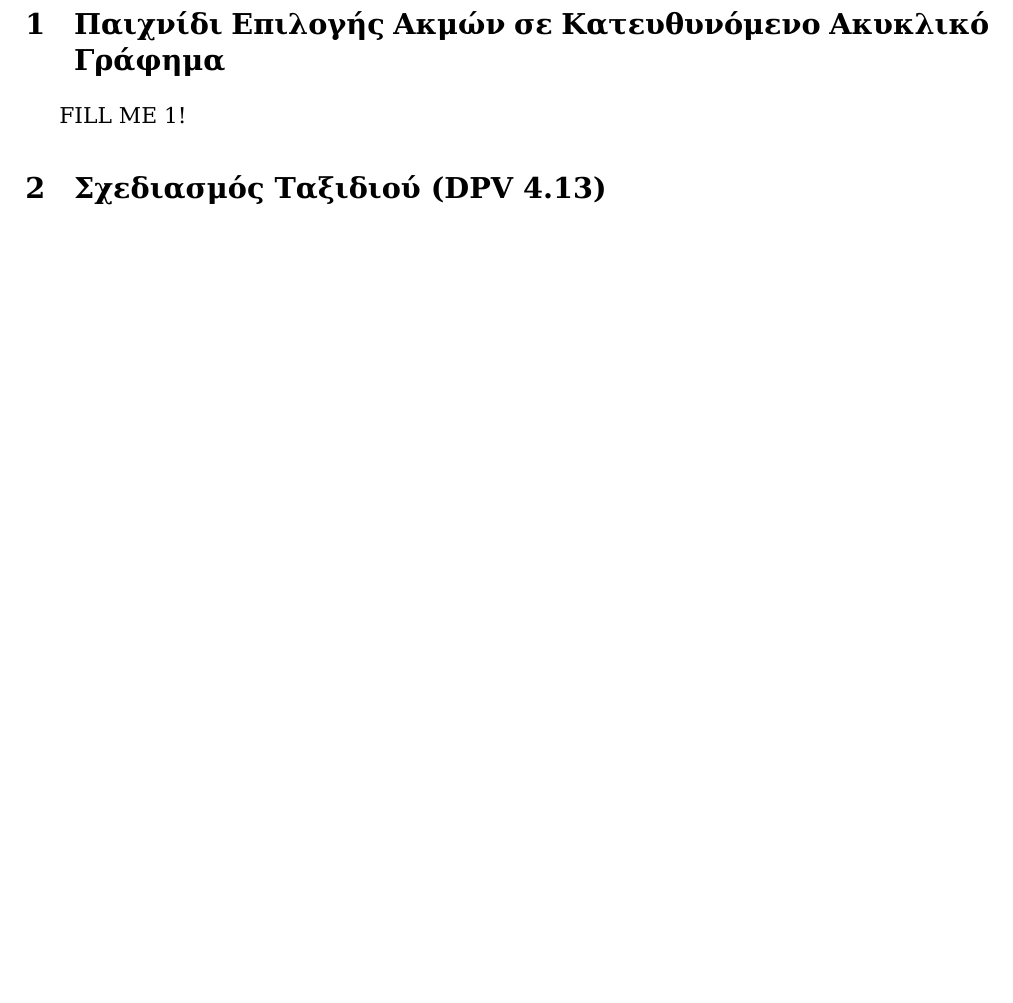
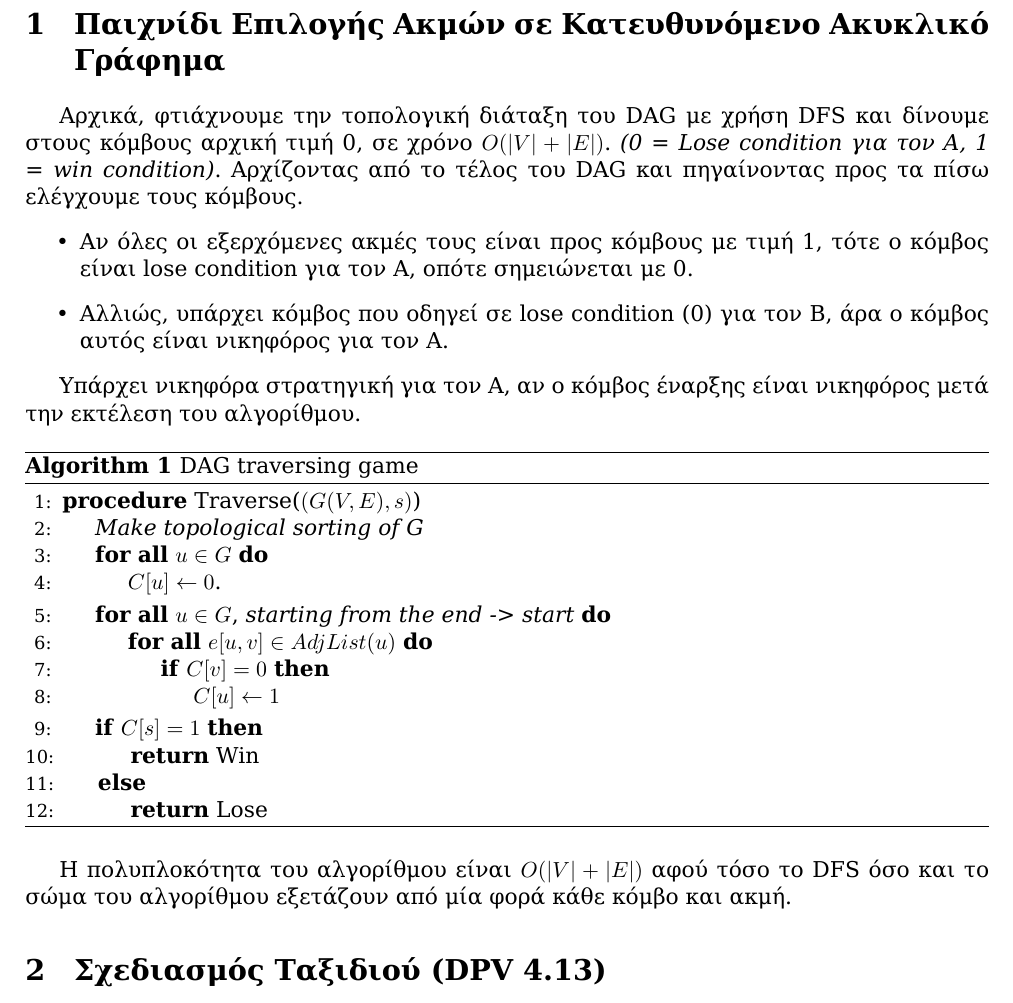
Before and after one commit to vgerak/Algorithms, a LaTeX document (Theory/ask4/tex/ask4.tex): part of page 2 of 3 before the commit and part of page 2 of 4 after it, cut so that both start at the same text, the shorter picture padded with empty space. Compiled offline with XeLaTeX; a missing font is replaced by an installed copy or a similar font.

Commit message:
Part 1 done

```diff
--- a/Theory/ask4/tex/ask4.tex
+++ b/Theory/ask4/tex/ask4.tex
@@ -37,7 +37,49 @@
 
 %{{{ 1) Παιχνίδι Επιλογής Ακμών σε Κατευθυνόμενο Ακυκλικό Γράφημα
 \section{Παιχνίδι Επιλογής Ακμών σε Κατευθυνόμενο Ακυκλικό Γράφημα} \setcounter{section}{1}
-FILL ME 1!
+
+Αρχικά, φτιάχνουμε την τοπολογική διάταξη του DAG με χρήση DFS και δίνουμε
+στους κόμβους αρχική τιμή 0, σε χρόνο $O(|V| + |E|)$. \emph{(0 = Lose
+condition για τον Α, 1 = win condition)}. Αρχίζοντας από το τέλος του DAG και
+πηγαίνοντας προς τα πίσω ελέγχουμε τους κόμβους.
+\begin{itemize}
+\item
+Αν όλες οι εξερχόμενες ακμές τους είναι προς κόμβους με τιμή 1, τότε ο κόμβος
+είναι lose condition για τον Α, οπότε σημειώνεται με 0.
+\item
+Αλλιώς, υπάρχει κόμβος που οδηγεί σε lose condition (0) για τον Β, άρα ο κόμβος
+αυτός είναι νικηφόρος για τον Α.
+\end{itemize}
+
+Υπάρχει νικηφόρα στρατηγική για τον Α, αν ο κόμβος έναρξης είναι νικηφόρος
+μετά την εκτέλεση του αλγορίθμου.
+
+\begin{algorithm}[H]
+\caption{DAG traversing game}
+\begin{algorithmic}[1]
+\Procedure{Traverse}{$(G(V,E),s)$}
+	\State \emph{Make topological sorting of G}
+    \For{\textbf{all} $u \in G$}
+		\State $C[u] \gets 0$.
+	\EndFor
+    \For{\textbf{all} $u \in G$, \emph{starting from the end -> start}}
+		\For{\textbf{all} $e[u,v] \in AdjList(u)$}
+			\If {$C[v] = 0$}
+				\State $C[u] \gets 1$
+			\EndIf
+		\EndFor
+	\EndFor
+	\If{$C[s] = 1$}
+		\State \textbf{return} Win
+	\Else
+		\State \textbf{return} Lose
+	\EndIf
+\EndProcedure
+\end{algorithmic}
+\end{algorithm}
+
+Η πολυπλοκότητα του αλγορίθμου είναι $O(|V| + |E|)$ αφού τόσο το DFS όσο και
+το σώμα του αλγορίθμου εξετάζουν από μία φορά κάθε κόμβο και ακμή.
 
 %}}}
 
```
Also changed, not shown: Theory/ask4/tex/ask4.pdf.
